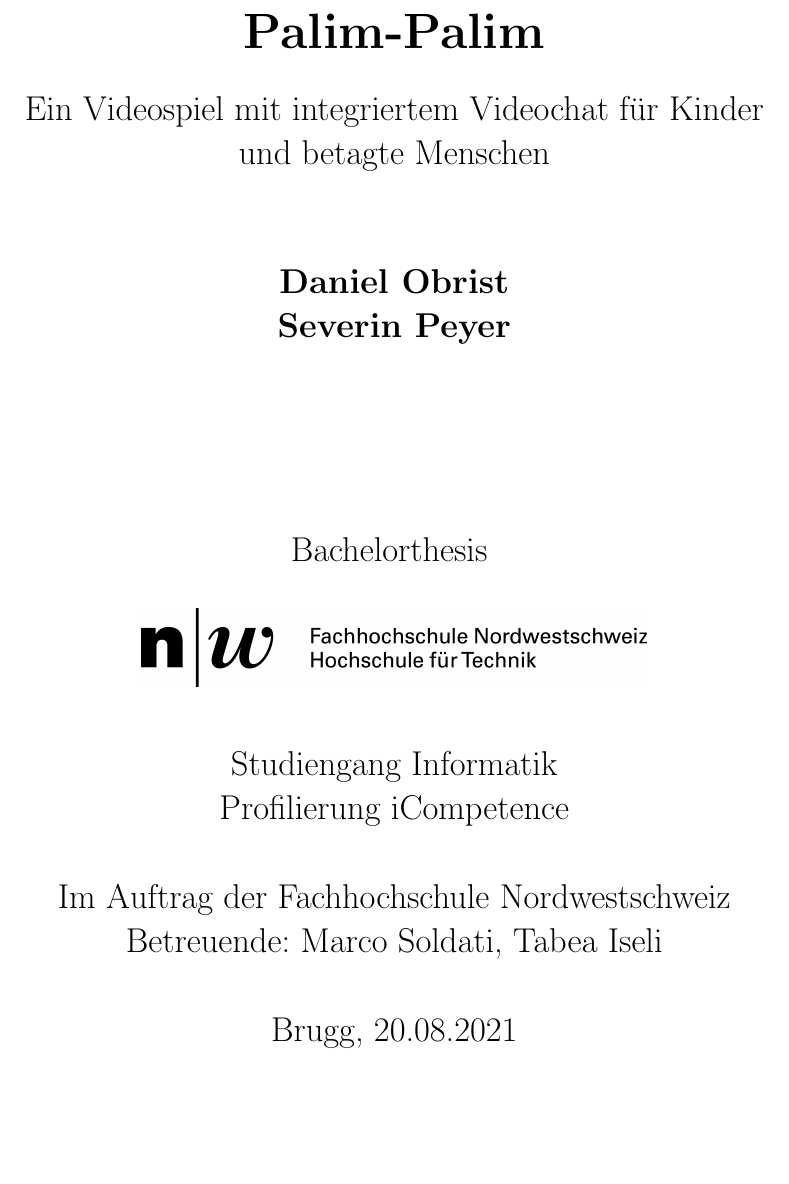
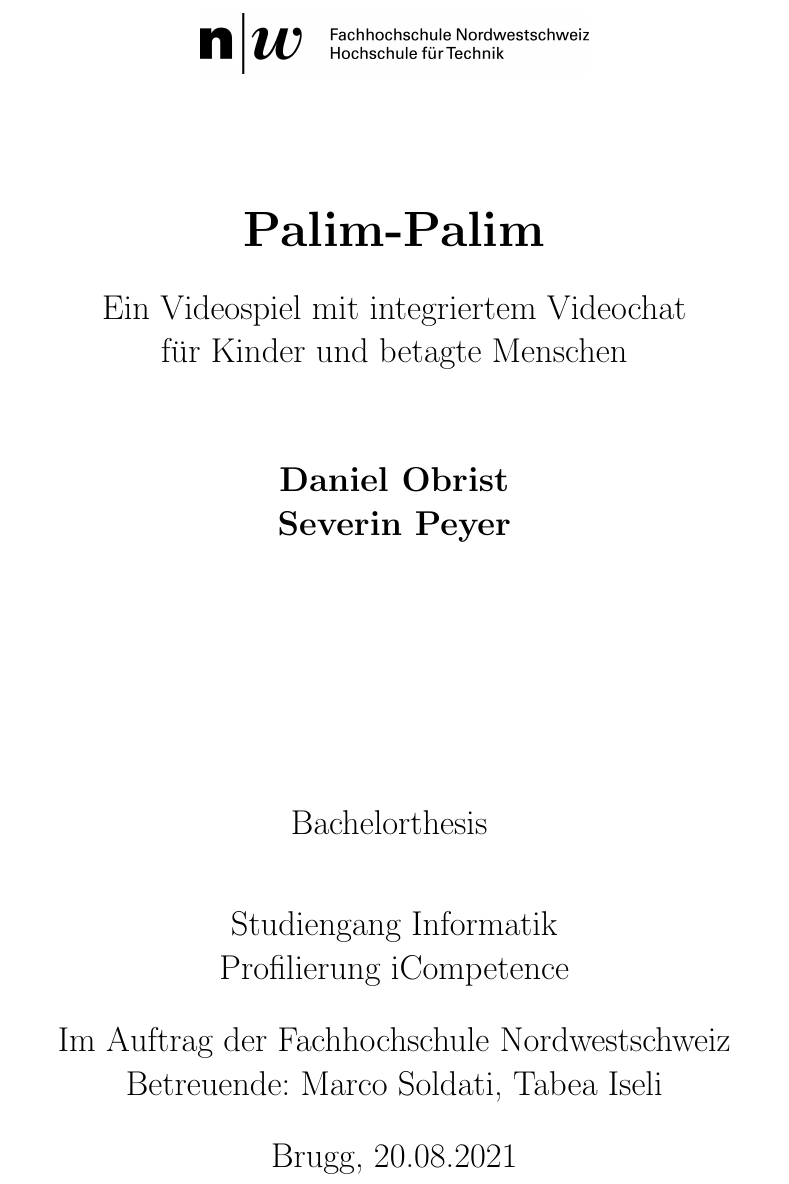
Before and after one commit to danielobrist/IP6Documentation, a LaTeX thesis (ip6-thesis-palim-palim.tex): part of page 1 of 121, cut so that both start at the same text, the shorter picture padded with empty space. Compiled offline with pdfLaTeX.

Commit message:
revision of cover

```diff
--- a/ip6-thesis-palim-palim.tex
+++ b/ip6-thesis-palim-palim.tex
@@ -74,14 +74,17 @@
 
 \begin{titlepage}
     \begin{center}
-        \vspace*{1cm}
+        \includegraphics[width=0.5\textwidth]{fhnw_ht_10mm}
+
+        \vspace{2cm}
 
         \Huge
         \textbf{Palim-Palim}
 
         \vspace{0.5cm}
         \Large
-        Ein Videospiel mit integriertem Videochat für Kinder und betagte Menschen
+        Ein Videospiel mit integriertem Videochat\\
+        für Kinder und betagte Menschen
 
         \vspace{1.5cm}
 
@@ -91,24 +94,20 @@
         \vfill
 
         Bachelorthesis
-        \vspace{0.8cm}
-
-        \includegraphics[width=0.65\textwidth]{fhnw_ht_10mm}
-
-        \vspace{0.8cm}
+        \vspace{1cm}
 
 
         \Large
         Studiengang Informatik\\
         Profilierung iCompetence\\
 
-        \vspace{0.8cm}
+        \vspace{0.5cm}
 
 		Im Auftrag der Fachhochschule Nordwestschweiz\\
 		Betreuende: Marco Soldati, Tabea Iseli
 
 
-		\vspace{0.8cm}
+		\vspace{0.5cm}
 
         Brugg, 20.08.2021\\
 
```
Also changed, not shown: ip6-thesis-palim-palim.tex (1 more changed lines).
